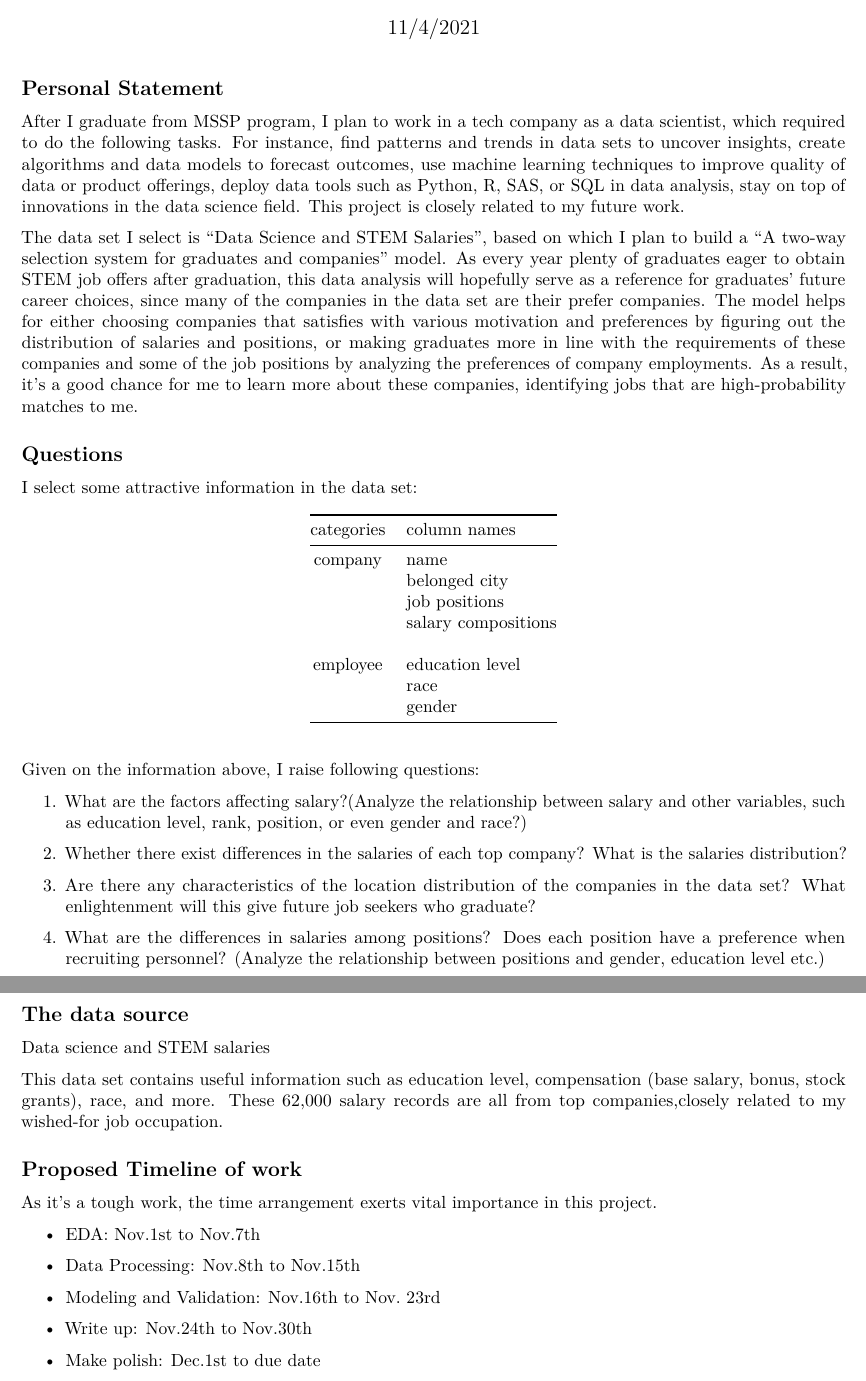
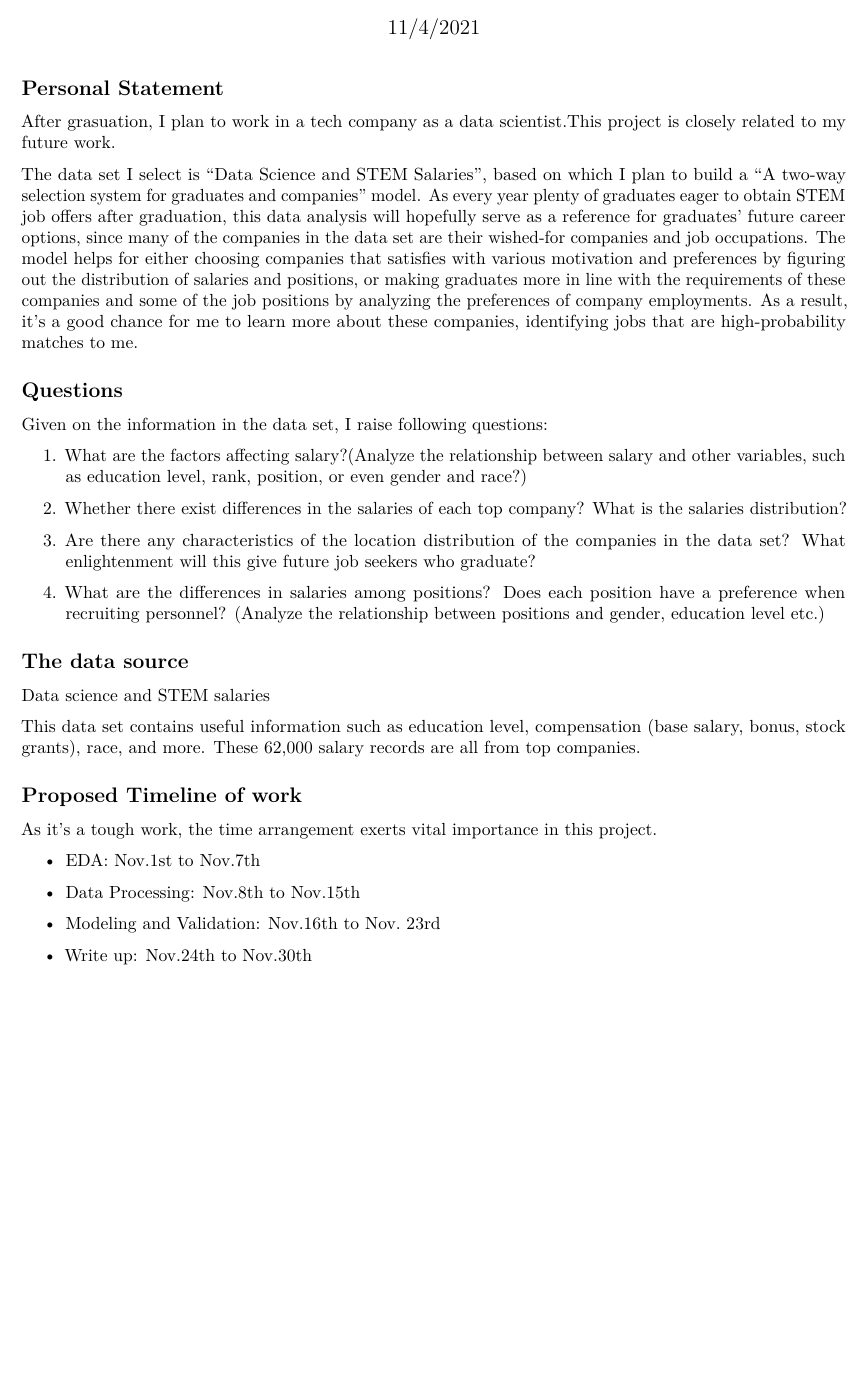
Before and after one commit to MA615-LillianW/MA678-Midterm-Project, an R Markdown document (Midterm Project Proposal.Rmd): two parts of pages 1 and 2 of 2 before the commit and part of the page after it, the two joined at a grey line, cut so that both start at the same text, the shorter picture padded with empty space. Rendered offline with R 4.5, knitr and Pandoc, then LaTeX, with nearby package versions.

Commit message:
new file- fis version

```diff
--- a/Midterm Project Proposal.Rmd
+++ b/Midterm Project Proposal.Rmd
@@ -15,27 +15,14 @@ knitr::opts_chunk$set(comment = NA, echo = FALSE, message = FALSE,
 
 ## Personal Statement
 
-After I graduate from MSSP program, I plan to work in a tech company as a data scientist, which required to do the following tasks. For instance, find patterns and trends in data sets to uncover insights, create algorithms and data models to forecast outcomes, use machine learning techniques to improve quality of data or product offerings, deploy data tools such as Python, R, SAS, or SQL in data analysis, stay on top of innovations in the data science field. This project is closely related to my future work.
+After grasuation, I plan to work in a tech company as a data scientist.This project is closely related to my future work.
 
-The data set I select is “Data Science and STEM Salaries”, based on which I plan to build a “A two-way selection system for graduates and companies” model. As every year plenty of graduates eager to obtain STEM job offers after graduation, this data analysis will hopefully serve as a reference for graduates' future career choices, since many of the companies in the data set are their prefer companies. The model helps for either choosing companies that satisfies with various motivation and preferences by figuring out the distribution of salaries and positions, or making graduates more in line with the requirements of these companies and some of the job positions by analyzing the preferences of company employments. As a result, it’s a good chance for me to learn more about these companies, identifying jobs that are high-probability matches to me.
+The data set I select is “Data Science and STEM Salaries”, based on which I plan to build a “A two-way selection system for graduates and companies” model. As every year plenty of graduates eager to obtain STEM job offers after graduation, this data analysis will hopefully serve as a reference for graduates' future career options, since many of the companies in the data set are their wished-for companies and job occupations. The model helps for either choosing companies that satisfies with various motivation and preferences by figuring out the distribution of salaries and positions, or making graduates more in line with the requirements of these companies and some of the job positions by analyzing the preferences of company employments. As a result, it’s a good chance for me to learn more about these companies, identifying jobs that are high-probability matches to me.
 
 
 ## Questions
 
-I select some attractive information in the data set:
-
-|categories         | column names |
-| :--:              | :----- |
-|company            | name |
-|                   | belonged city |
-|                   | job positions |
-|                   | salary compositions |
-|                   |  |
-|employee           | education level |
-|                   | race |
-|                   | gender |
-
-Given on the information above, I raise following questions:
+Given on the information in the data set, I raise following questions:
 
 1.	What are the factors affecting salary?(Analyze the relationship between salary and other variables, such as education level, rank, position, or even gender and race?)
 
@@ -50,7 +37,7 @@ Given on the information above, I raise following questions:
 
 <p style="color:blue;"> [Data science and STEM salaries](https://www.kaggle.com/jackogozaly/data-science-and-stem-salaries) </p>
 
-This data set contains useful information such as education level, compensation (base salary, bonus, stock grants), race, and more. These 62,000 salary records are all from top companies,closely related to my wished-for job occupation.
+This data set contains useful information such as education level, compensation (base salary, bonus, stock grants), race, and more. These 62,000 salary records are all from top companies.
 
 
 ## Proposed Timeline of work
@@ -64,5 +51,3 @@ As it’s a tough work, the time arrangement exerts vital importance in this pro
 - Modeling and Validation: Nov.16th to Nov. 23rd
 
 - Write up: Nov.24th to Nov.30th
-
-- Make polish: Dec.1st to due date
```
Also changed, not shown: Midterm-Project-Proposal.pdf.
